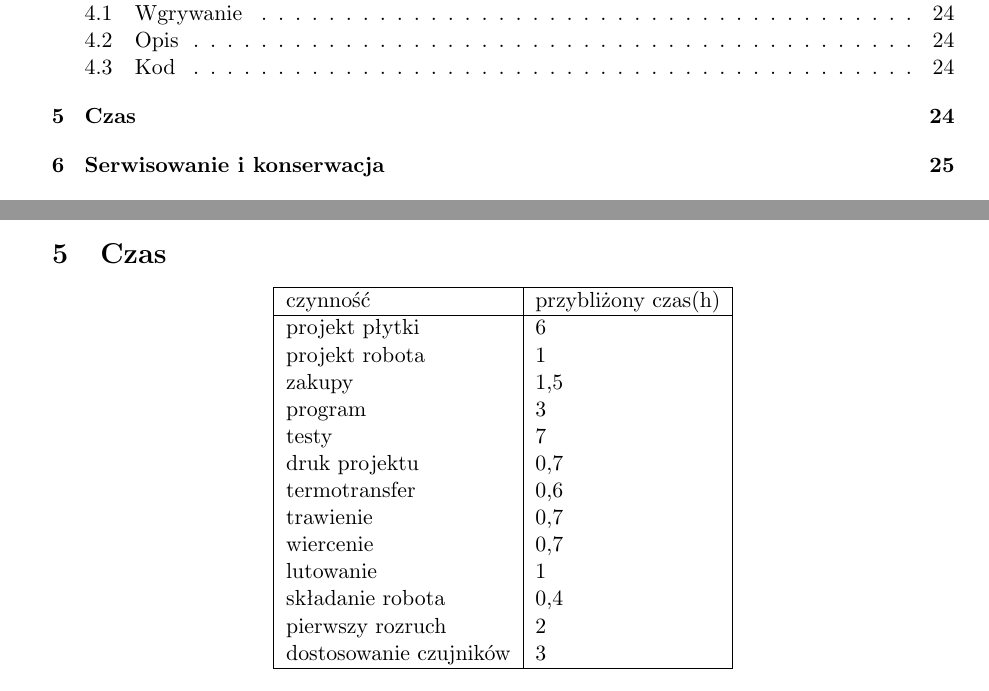
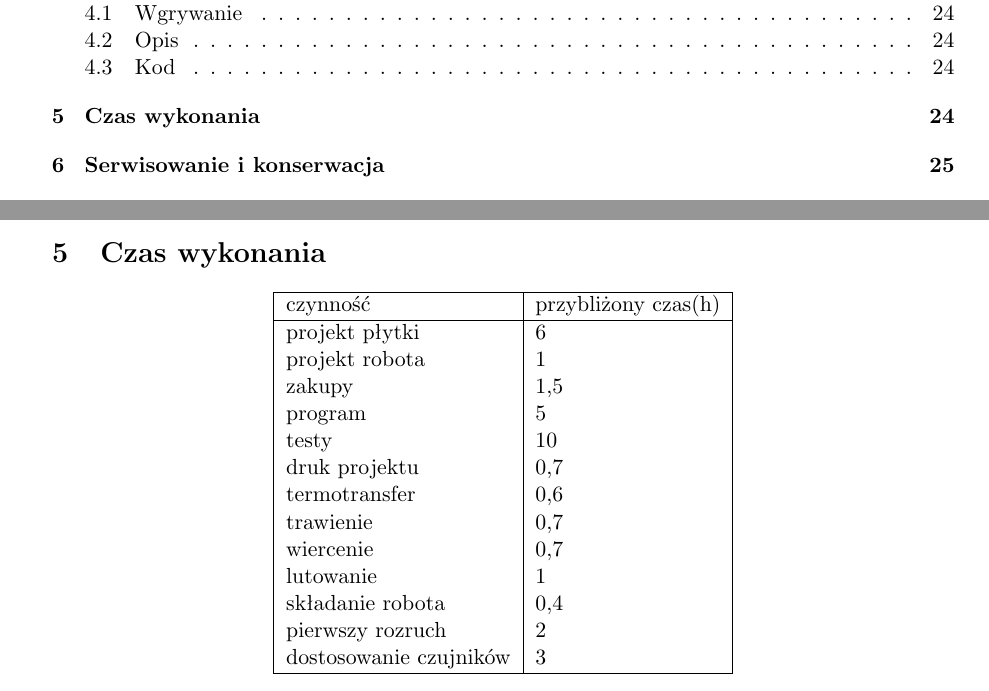
Before and after one commit to AkaG/FTL, a LaTeX document (DTR/DTR.tex): two parts of pages 2 and 24 of 25, joined at a grey line, cut so that both start at the same text. Compiled offline with pdfLaTeX.

Commit message:
poprawa tabeli z czasami.

```diff
--- a/DTR/DTR.tex
+++ b/DTR/DTR.tex
@@ -418,7 +418,7 @@ Program działa jak regulator PID. Jednak z częścią całkującą pojawiły si
 
 \subsection{Kod}
 \lstinputlisting[language=C++]{../FTL.ino}
-\section{Czas}
+\section{Czas wykonania}
 \begin{center}
 
 
@@ -428,8 +428,8 @@ Program działa jak regulator PID. Jednak z częścią całkującą pojawiły si
 		projekt płytki			& 6							\\
 		projekt robota			& 1							\\
 		zakupy					& 1,5						\\
-		program					& 3							\\
-		testy					& 7							\\
+		program					& 5							\\
+		testy					& 10							\\
 		druk projektu			& 0,7						\\
 		termotransfer			& 0,6						\\
 		trawienie				& 0,7						\\
```
Also changed, not shown: 4 other files.
